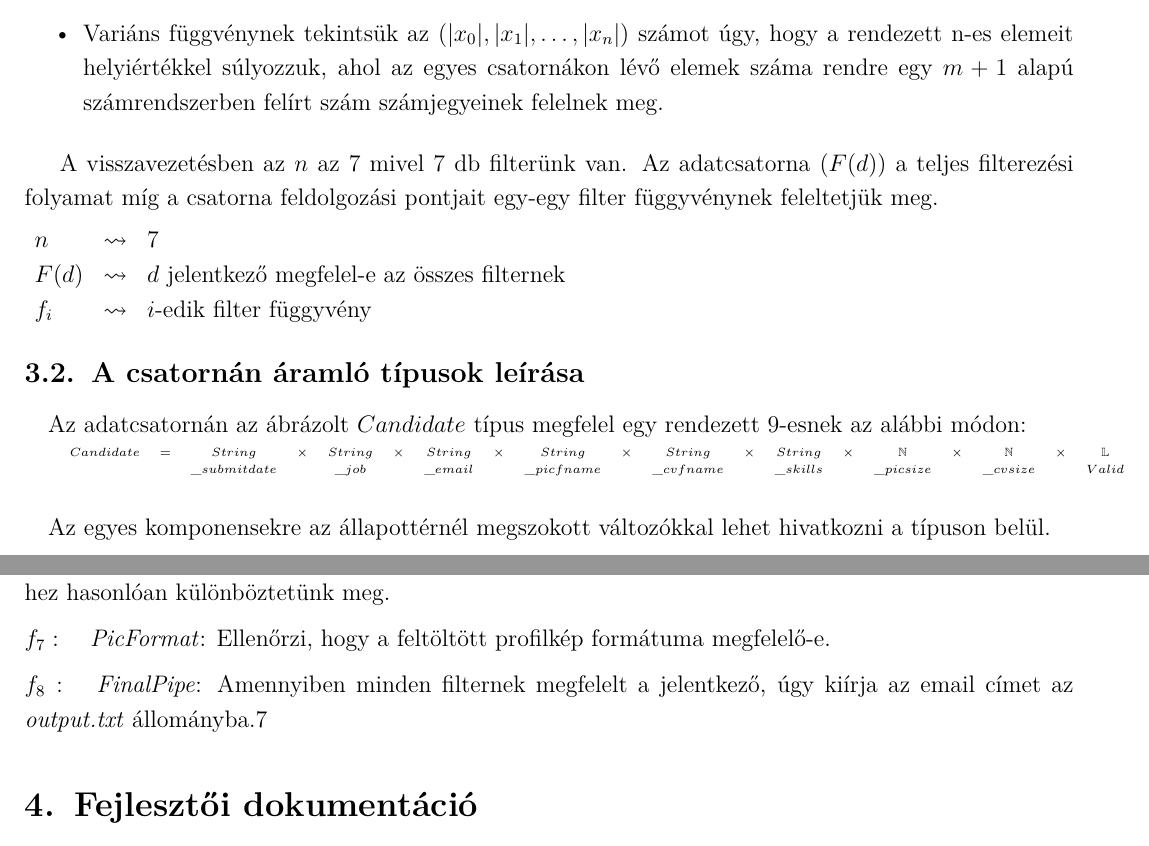
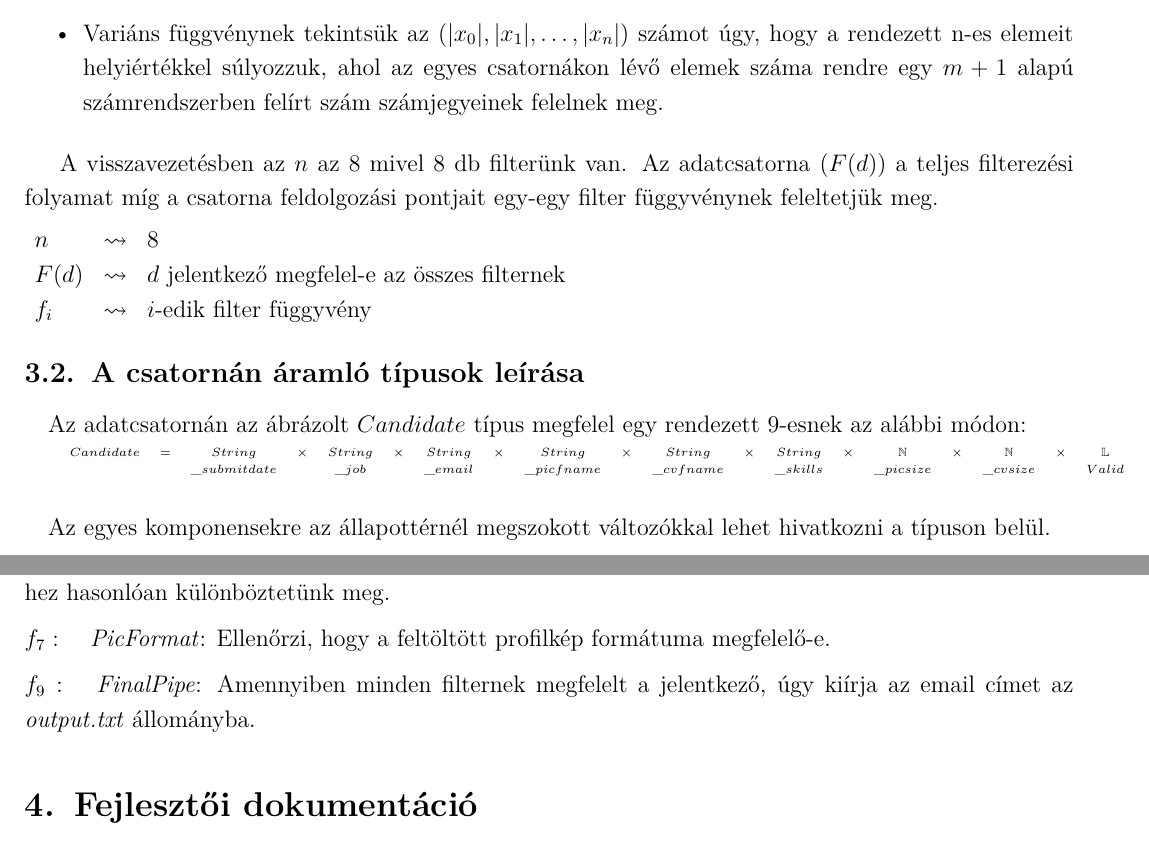
Before and after one commit to BenJoey/felev5, a LaTeX document (ORSI/bead3/docu/docu.tex): two parts of pages 3 and 4 of 5, joined at a grey line, cut so that both start at the same text. Compiled offline with pdfLaTeX.

Commit message:
ORSI|Small fix in docu

```diff
--- a/ORSI/bead3/docu/docu.tex
+++ b/ORSI/bead3/docu/docu.tex
@@ -157,12 +157,12 @@ tartalmazza a kapott eredményt, ami az összes filternek megfelelő jelentkező
 	\item Variáns függvénynek tekintsük az $(|x_{0}|, |x_{1}|, \dots, |x_{n}|)$ számot úgy, hogy a rendezett n-es elemeit helyiértékkel súlyozzuk, ahol az egyes csatornákon lévő elemek száma rendre egy $m+1$ alapú számrendszerben felírt szám számjegyeinek felelnek meg.
 \end{itemize}
 
-A visszavezetésben az $n$ az $7$ mivel $7$ db filterünk van. Az adatcsatorna ($F(d)$) a
+A visszavezetésben az $n$ az $8$ mivel $8$ db filterünk van. Az adatcsatorna ($F(d)$) a
 teljes filterezési folyamat míg a csatorna feldolgozási pontjait egy-egy filter függyvénynek
 feleltetjük meg.\br
 $
 \begin{matrix}[l]
-n & \rightsquigarrow & 7 \\
+n & \rightsquigarrow & 8 \\
 F(d) & \rightsquigarrow & d\text{ jelentkező megfelel-e az összes filternek} \\
 f_i & \rightsquigarrow  & i\text{-edik filter függyvény}
 \end{matrix}
@@ -202,7 +202,7 @@ $f_4:\quad$ \textit{SkillCheck}: Ellenőrzi, hogy a jelentkező birtokolja-e az
 $f_5:\quad$ \textit{CVformat}: Ellenőrzi, hogy a beadott CV megfelelő pdf formátumú-e.\br
 $f_6, f_8:\quad$ \textit{Size\_Check}: Ellenőrzi a beküldött CV illetve profilkép méretet melyeket az $f_2,f_3$ függvényekhez hasonlóan különböztetünk meg.\br
 $f_7:\quad$ \textit{PicFormat}: Ellenőrzi, hogy a feltöltött profilkép formátuma megfelelő-e.\br
-$f_8:\quad$ \textit{FinalPipe}: Amennyiben minden filternek megfelelt a jelentkező, úgy kiírja az email címet az \textit{output.txt} állományba.7
+$f_9:\quad$ \textit{FinalPipe}: Amennyiben minden filternek megfelelt a jelentkező, úgy kiírja az email címet az \textit{output.txt} állományba.
 
 \section{Fejlesztői dokumentáció}
 
```
